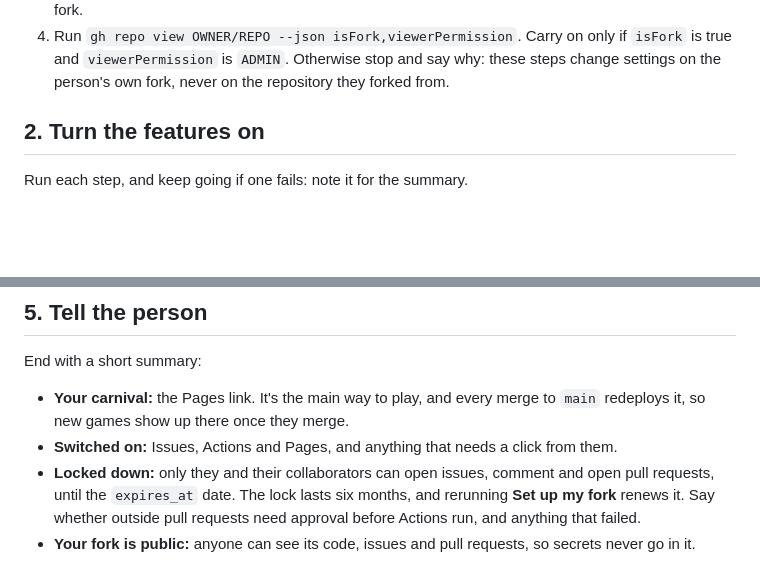
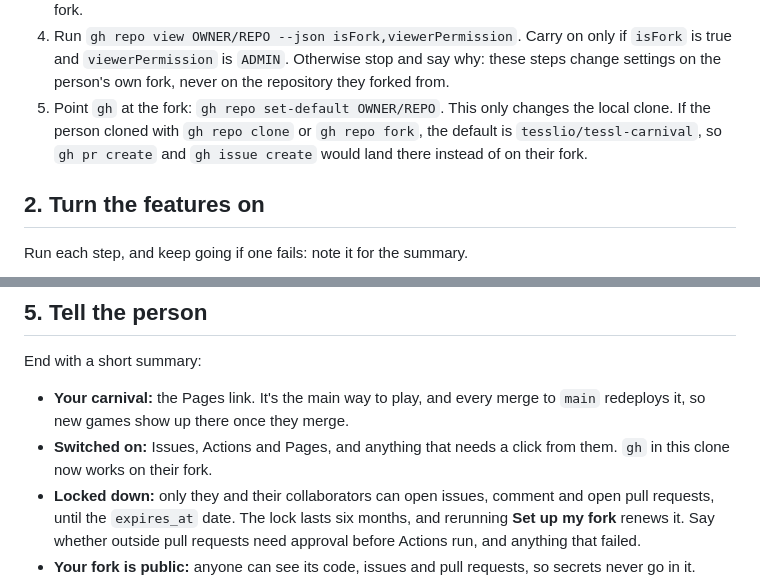
Before and after one commit to Ootleberg/tessl-carnival, a Markdown page: skills/set-up-your-fork/SKILL.md, 2 parts joined by grey strips. Rendered like a GitHub page; blank space fills up the shorter version.

```diff
--- a/skills/set-up-your-fork/SKILL.md
+++ b/skills/set-up-your-fork/SKILL.md
@@ -39,6 +39,10 @@ the carnival.
    if `isFork` is true and `viewerPermission` is `ADMIN`. Otherwise stop and say
    why: these steps change settings on the person's own fork, never on the
    repository they forked from.
+5. Point `gh` at the fork: `gh repo set-default OWNER/REPO`. This only changes
+   the local clone. If the person cloned with `gh repo clone` or
+   `gh repo fork`, the default is `tesslio/tessl-carnival`, so `gh pr create`
+   and `gh issue create` would land there instead of on their fork.
 
 ## 2. Turn the features on
 
@@ -100,7 +104,7 @@ End with a short summary:
 - **Your carnival:** the Pages link. It's the main way to play, and every merge
   to `main` redeploys it, so new games show up there once they merge.
 - **Switched on:** Issues, Actions and Pages, and anything that needs a click
-  from them.
+  from them. `gh` in this clone now works on their fork.
 - **Locked down:** only they and their collaborators can open issues, comment
   and open pull requests, until the `expires_at` date. The lock lasts six
   months, and rerunning **Set up my fork** renews it. Say whether outside pull
```
Also changed, not shown: WORKSHOP.md (+10 -3 lines), skills/check-workshop-ready/SKILL.md (+5 -1 lines).
